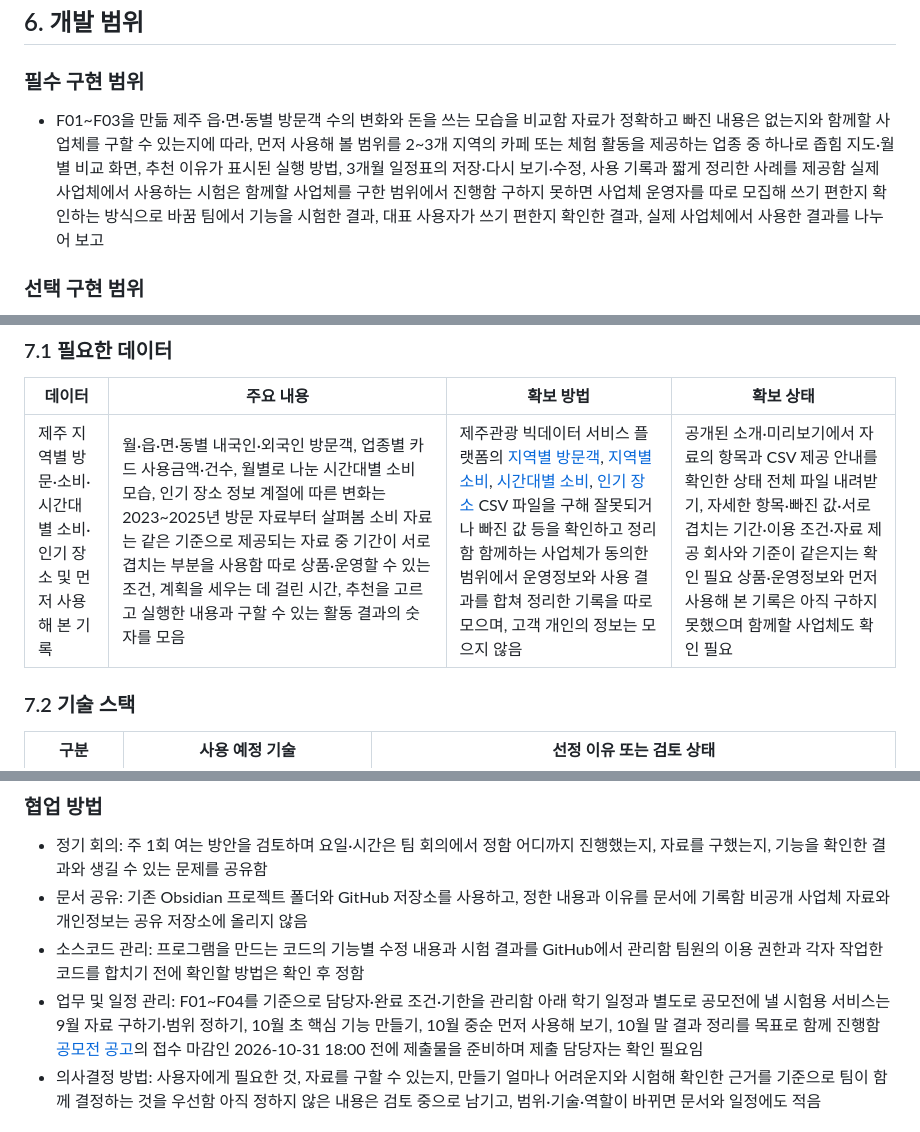
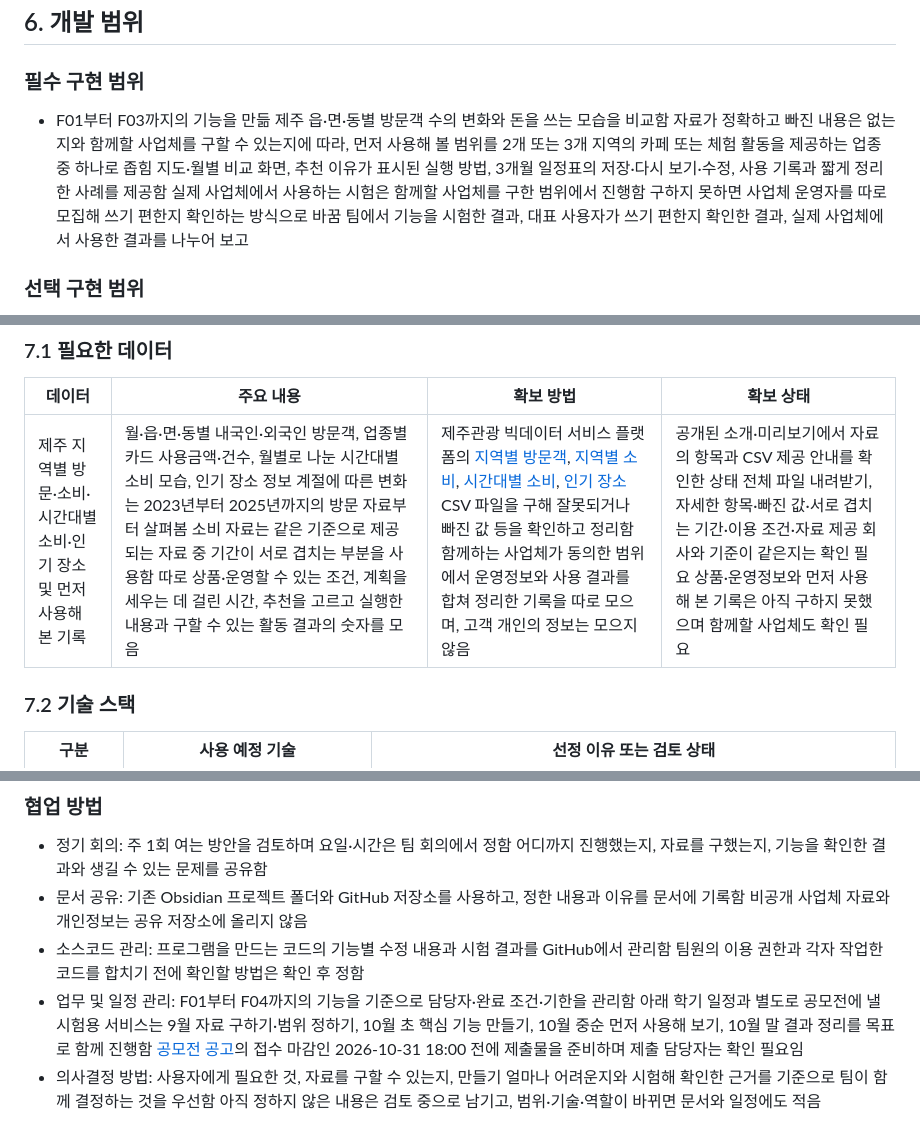
Before and after one commit to LSB-afk/-Information-Systems-Capstone-Design, a Markdown page: 00_제출/PROJECT_Red.md, 3 parts joined by grey strips. Rendered like a GitHub page.

```diff
--- a/00_제출/PROJECT_Red.md
+++ b/00_제출/PROJECT_Red.md
@@ -56,7 +56,7 @@
 ## 6. 개발 범위
 
 ### 필수 구현 범위
-- F01~F03을 만듦 제주 읍·면·동별 방문객 수의 변화와 돈을 쓰는 모습을 비교함 자료가 정확하고 빠진 내용은 없는지와 함께할 사업체를 구할 수 있는지에 따라, 먼저 사용해 볼 범위를 2~3개 지역의 카페 또는 체험 활동을 제공하는 업종 중 하나로 좁힘 지도·월별 비교 화면, 추천 이유가 표시된 실행 방법, 3개월 일정표의 저장·다시 보기·수정, 사용 기록과 짧게 정리한 사례를 제공함 실제 사업체에서 사용하는 시험은 함께할 사업체를 구한 범위에서 진행함 구하지 못하면 사업체 운영자를 따로 모집해 쓰기 편한지 확인하는 방식으로 바꿈 팀에서 기능을 시험한 결과, 대표 사용자가 쓰기 편한지 확인한 결과, 실제 사업체에서 사용한 결과를 나누어 보고
+- F01부터 F03까지의 기능을 만듦 제주 읍·면·동별 방문객 수의 변화와 돈을 쓰는 모습을 비교함 자료가 정확하고 빠진 내용은 없는지와 함께할 사업체를 구할 수 있는지에 따라, 먼저 사용해 볼 범위를 2개 또는 3개 지역의 카페 또는 체험 활동을 제공하는 업종 중 하나로 좁힘 지도·월별 비교 화면, 추천 이유가 표시된 실행 방법, 3개월 일정표의 저장·다시 보기·수정, 사용 기록과 짧게 정리한 사례를 제공함 실제 사업체에서 사용하는 시험은 함께할 사업체를 구한 범위에서 진행함 구하지 못하면 사업체 운영자를 따로 모집해 쓰기 편한지 확인하는 방식으로 바꿈 팀에서 기능을 시험한 결과, 대표 사용자가 쓰기 편한지 확인한 결과, 실제 사업체에서 사용한 결과를 나누어 보고
 
 ### 선택 구현 범위
 - F04의 근거를 바탕으로 한 AI 설명·보고서 첫 작성본 만들기, 일정표·보고서를 파일로 내려받기, 먼저 사용해 볼 업종·지역 늘리기를 검토함 외부 홍보·예약 서비스와 자동으로 자료를 주고받는 기능은 이용 권한과 개발할 수 있는 조건을 확인한 뒤 선택적으로 검토
@@ -70,7 +70,7 @@
 
 | 데이터 | 주요 내용 | 확보 방법 | 확보 상태 |
 |---|---|---|---|
-| 제주 지역별 방문·소비·시간대별 소비·인기 장소 및 먼저 사용해 본 기록 | 월·읍·면·동별 내국인·외국인 방문객, 업종별 카드 사용금액·건수, 월별로 나눈 시간대별 소비 모습, 인기 장소 정보 계절에 따른 변화는 2023~2025년 방문 자료부터 살펴봄 소비 자료는 같은 기준으로 제공되는 자료 중 기간이 서로 겹치는 부분을 사용함 따로 상품·운영할 수 있는 조건, 계획을 세우는 데 걸린 시간, 추천을 고르고 실행한 내용과 구할 수 있는 활동 결과의 숫자를 모음 | 제주관광 빅데이터 서비스 플랫폼의 [지역별 방문객](https://data.ijto.or.kr/prog/dataPick/bigdata/sub02/view.do?regSn=21), [지역별 소비](https://data.ijto.or.kr/prog/dataPick/bigdata/sub02/view.do?regSn=27), [시간대별 소비](https://data.ijto.or.kr/prog/dataPick/bigdata/sub02/view.do?regSn=39), [인기 장소](https://data.ijto.or.kr/prog/dataPick/bigdata/sub02/view.do?regSn=48) CSV 파일을 구해 잘못되거나 빠진 값 등을 확인하고 정리함 함께하는 사업체가 동의한 범위에서 운영정보와 사용 결과를 합쳐 정리한 기록을 따로 모으며, 고객 개인의 정보는 모으지 않음 | 공개된 소개·미리보기에서 자료의 항목과 CSV 제공 안내를 확인한 상태 전체 파일 내려받기, 자세한 항목·빠진 값·서로 겹치는 기간·이용 조건·자료 제공 회사와 기준이 같은지는 확인 필요 상품·운영정보와 먼저 사용해 본 기록은 아직 구하지 못했으며 함께할 사업체도 확인 필요 |
+| 제주 지역별 방문·소비·시간대별 소비·인기 장소 및 먼저 사용해 본 기록 | 월·읍·면·동별 내국인·외국인 방문객, 업종별 카드 사용금액·건수, 월별로 나눈 시간대별 소비 모습, 인기 장소 정보 계절에 따른 변화는 2023년부터 2025년까지의 방문 자료부터 살펴봄 소비 자료는 같은 기준으로 제공되는 자료 중 기간이 서로 겹치는 부분을 사용함 따로 상품·운영할 수 있는 조건, 계획을 세우는 데 걸린 시간, 추천을 고르고 실행한 내용과 구할 수 있는 활동 결과의 숫자를 모음 | 제주관광 빅데이터 서비스 플랫폼의 [지역별 방문객](https://data.ijto.or.kr/prog/dataPick/bigdata/sub02/view.do?regSn=21), [지역별 소비](https://data.ijto.or.kr/prog/dataPick/bigdata/sub02/view.do?regSn=27), [시간대별 소비](https://data.ijto.or.kr/prog/dataPick/bigdata/sub02/view.do?regSn=39), [인기 장소](https://data.ijto.or.kr/prog/dataPick/bigdata/sub02/view.do?regSn=48) CSV 파일을 구해 잘못되거나 빠진 값 등을 확인하고 정리함 함께하는 사업체가 동의한 범위에서 운영정보와 사용 결과를 합쳐 정리한 기록을 따로 모으며, 고객 개인의 정보는 모으지 않음 | 공개된 소개·미리보기에서 자료의 항목과 CSV 제공 안내를 확인한 상태 전체 파일 내려받기, 자세한 항목·빠진 값·서로 겹치는 기간·이용 조건·자료 제공 회사와 기준이 같은지는 확인 필요 상품·운영정보와 먼저 사용해 본 기록은 아직 구하지 못했으며 함께할 사업체도 확인 필요 |
 
 ### 7.2 기술 스택
 
@@ -97,7 +97,7 @@
 - 정기 회의: 주 1회 여는 방안을 검토하며 요일·시간은 팀 회의에서 정함 어디까지 진행했는지, 자료를 구했는지, 기능을 확인한 결과와 생길 수 있는 문제를 공유함
 - 문서 공유: 기존 Obsidian 프로젝트 폴더와 GitHub 저장소를 사용하고, 정한 내용과 이유를 문서에 기록함 비공개 사업체 자료와 개인정보는 공유 저장소에 올리지 않음
 - 소스코드 관리: 프로그램을 만드는 코드의 기능별 수정 내용과 시험 결과를 GitHub에서 관리함 팀원의 이용 권한과 각자 작업한 코드를 합치기 전에 확인할 방법은 확인 후 정함
-- 업무 및 일정 관리: F01~F04를 기준으로 담당자·완료 조건·기한을 관리함 아래 학기 일정과 별도로 공모전에 낼 시험용 서비스는 9월 자료 구하기·범위 정하기, 10월 초 핵심 기능 만들기, 10월 중순 먼저 사용해 보기, 10월 말 결과 정리를 목표로 함께 진행함 [공모전 공고](https://api.linkareer.com/attachments/928458)의 접수 마감인 2026-10-31 18:00 전에 제출물을 준비하며 제출 담당자는 확인 필요임
+- 업무 및 일정 관리: F01부터 F04까지의 기능을 기준으로 담당자·완료 조건·기한을 관리함 아래 학기 일정과 별도로 공모전에 낼 시험용 서비스는 9월 자료 구하기·범위 정하기, 10월 초 핵심 기능 만들기, 10월 중순 먼저 사용해 보기, 10월 말 결과 정리를 목표로 함께 진행함 [공모전 공고](https://api.linkareer.com/attachments/928458)의 접수 마감인 2026-10-31 18:00 전에 제출물을 준비하며 제출 담당자는 확인 필요임
 - 의사결정 방법: 사용자에게 필요한 것, 자료를 구할 수 있는지, 만들기 얼마나 어려운지와 시험해 확인한 근거를 기준으로 팀이 함께 결정하는 것을 우선함 아직 정하지 않은 내용은 검토 중으로 남기고, 범위·기술·역할이 바뀌면 문서와 일정에도 적음
 
 ## 9. 추진 일정
```
Also changed, not shown: other parts of 00_제출/PROJECT_Red.md (+5 -5 lines).
